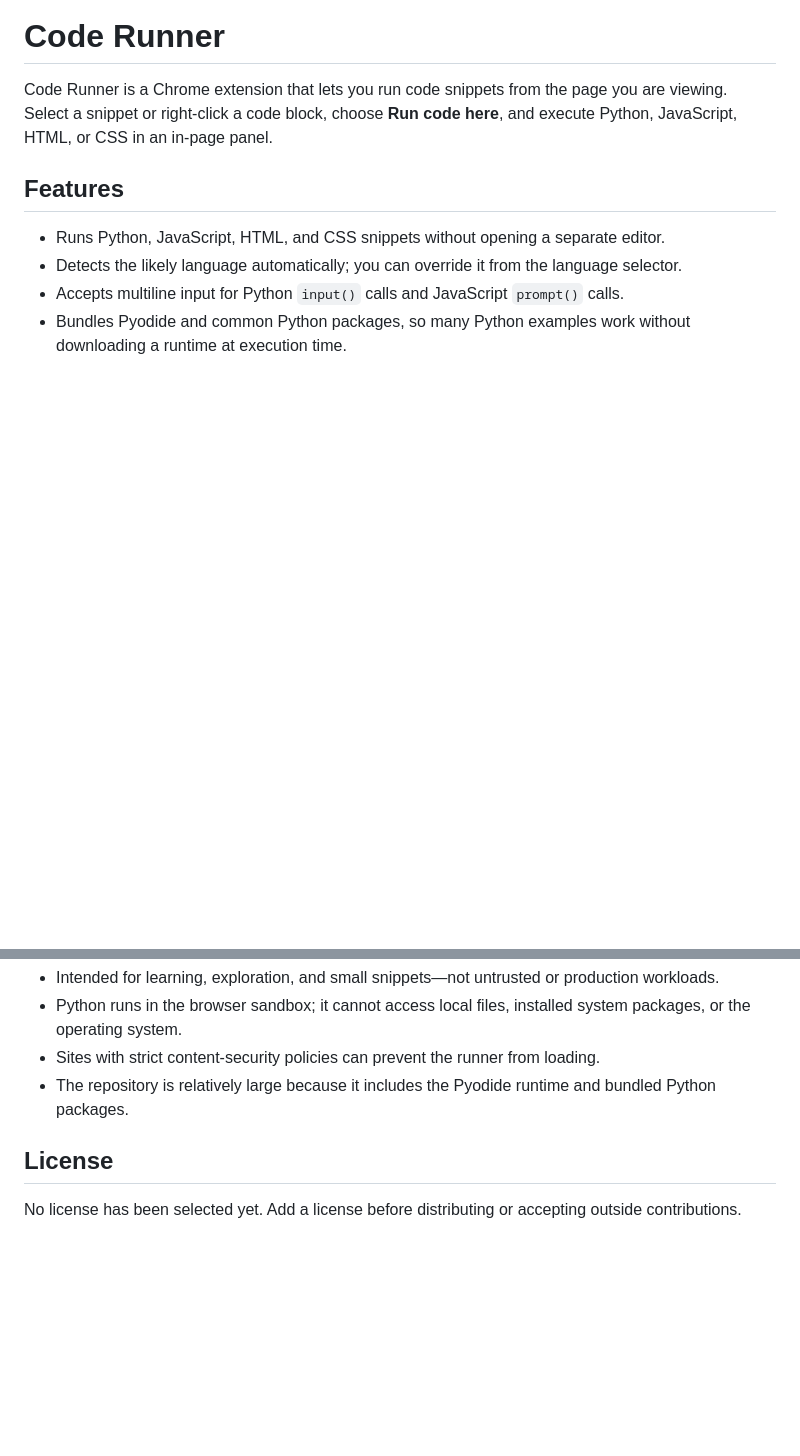
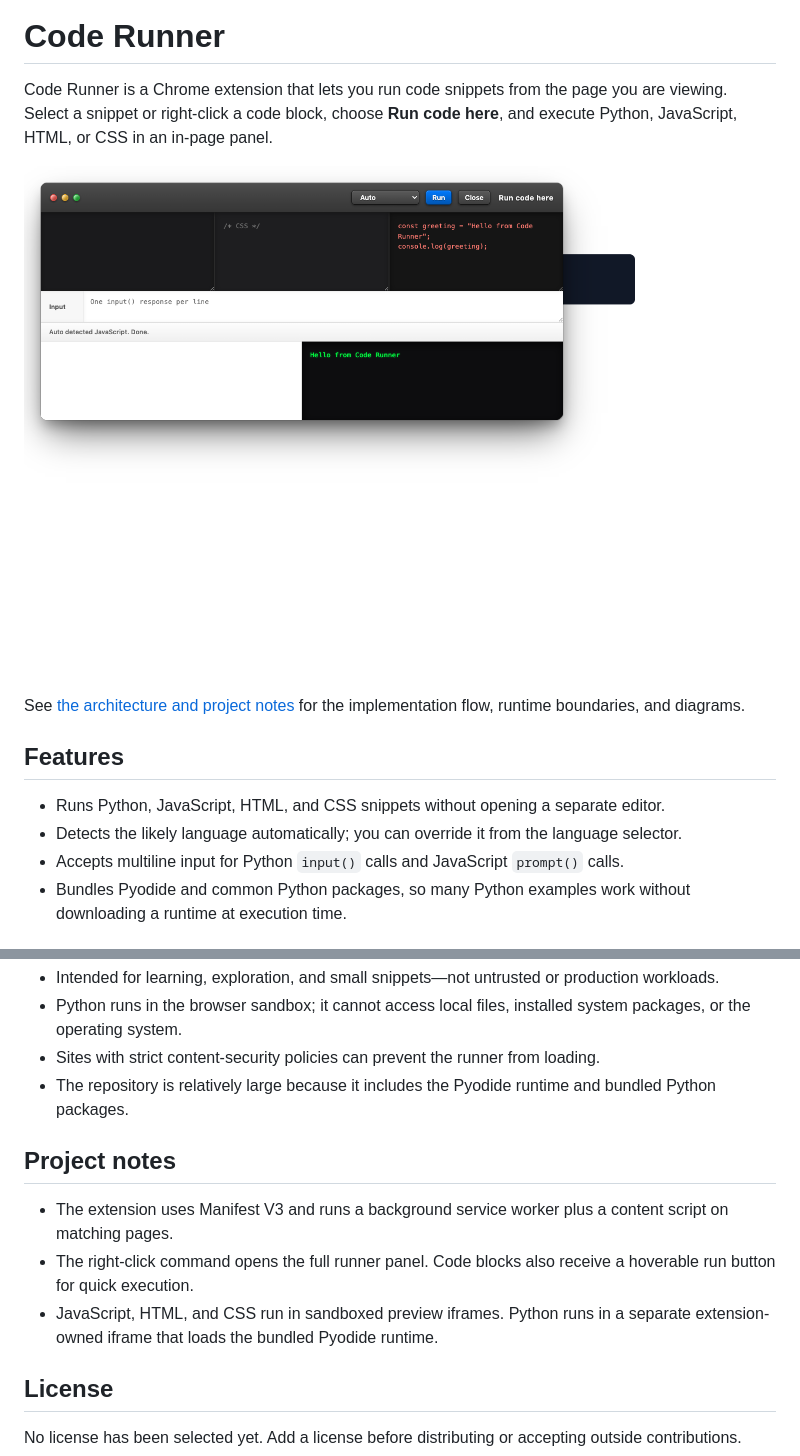
Before and after one commit to krishna-kalvapudi/Code-Runner, a Markdown page: README.md, 2 parts joined by grey strips. Rendered like a GitHub page; pictures changed too: docs/images/code-runner-panel.png (added); blank space fills up the shorter version.

Commit message:
Add architecture notes and runner screenshot

```diff
--- a/README.md
+++ b/README.md
@@ -1,6 +1,10 @@
 # Code Runner
 
 Code Runner is a Chrome extension that lets you run code snippets from the page you are viewing. Select a snippet or right-click a code block, choose **Run code here**, and execute Python, JavaScript, HTML, or CSS in an in-page panel.
+
+![Code Runner panel running a JavaScript snippet](docs/images/code-runner-panel.png)
+
+See [the architecture and project notes](docs/ARCHITECTURE.md) for the implementation flow, runtime boundaries, and diagrams.
 
 ## Features
 
@@ -47,6 +51,12 @@ The bundled runtime includes commonly used packages such as NumPy, pandas, SciPy
 - Sites with strict content-security policies can prevent the runner from loading.
 - The repository is relatively large because it includes the Pyodide runtime and bundled Python packages.
 
+## Project notes
+
+- The extension uses Manifest V3 and runs a background service worker plus a content script on matching pages.
+- The right-click command opens the full runner panel. Code blocks also receive a hoverable run button for quick execution.
+- JavaScript, HTML, and CSS run in sandboxed preview iframes. Python runs in a separate extension-owned iframe that loads the bundled Pyodide runtime.
+
 ## License
 
 No license has been selected yet. Add a license before distributing or accepting outside contributions.
```
Also changed, not shown: docs/ARCHITECTURE.md (added, +101 -0 lines).
